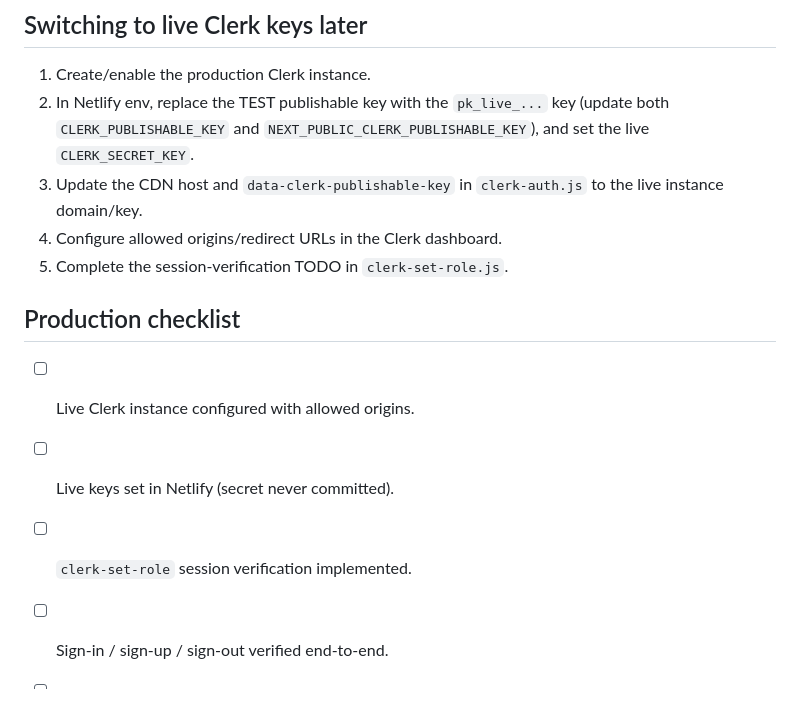
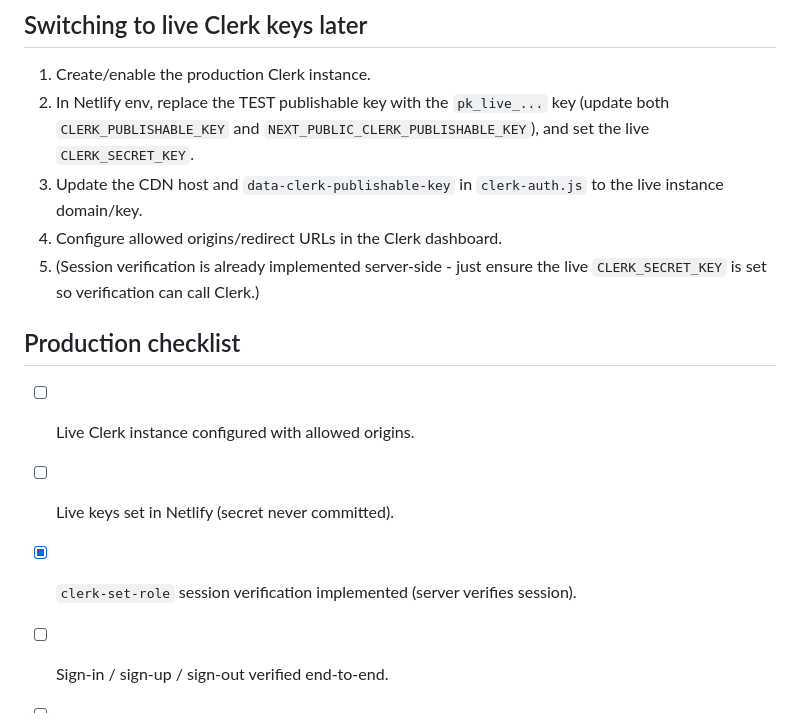
Before and after one commit to elitemediagroup1/artistsinmycity, a Markdown page: docs/CLERK_AUTH.md, the part around one of its changes. GitHub-like rendering.

```diff
--- a/docs/CLERK_AUTH.md
+++ b/docs/CLERK_AUTH.md
@@ -148,13 +187,14 @@ Clerk role. Role-aware greetings:
 3. Update the CDN host and `data-clerk-publishable-key` in `clerk-auth.js`
    to the live instance domain/key.
 4. Configure allowed origins/redirect URLs in the Clerk dashboard.
-5. Complete the session-verification TODO in `clerk-set-role.js`.
+5. (Session verification is already implemented server-side - just ensure the
+   live `CLERK_SECRET_KEY` is set so verification can call Clerk.)
 
 ## Production checklist
 
 - [ ] Live Clerk instance configured with allowed origins.
 - [ ] Live keys set in Netlify (secret never committed).
-- [ ] `clerk-set-role` session verification implemented.
+- [x] `clerk-set-role` session verification implemented (server verifies session).
 - [ ] Sign-in / sign-up / sign-out verified end-to-end.
 - [ ] Role choice + redirects verified for all roles.
 - [ ] Protected routes verified (signed-out + wrong-role).
```
Also changed, not shown: other parts of docs/CLERK_AUTH.md (+47 -8 lines).
